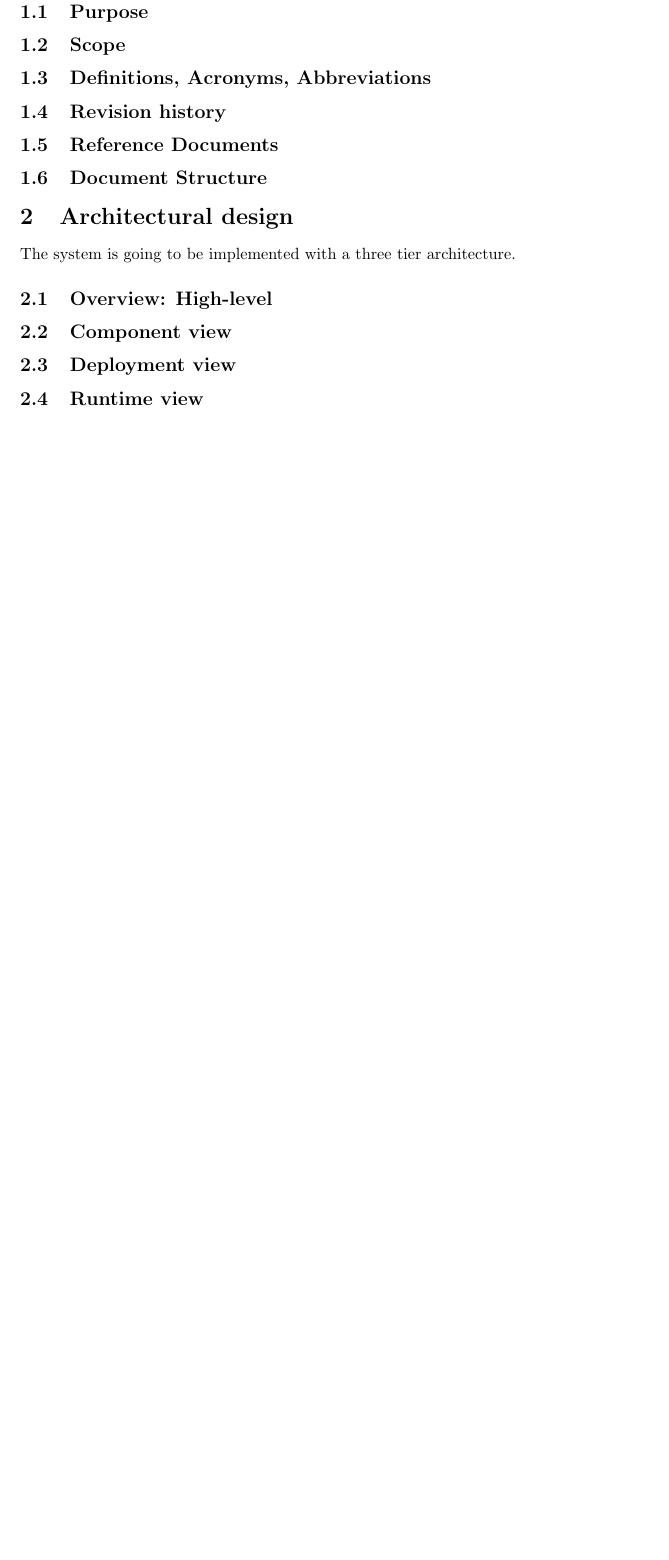
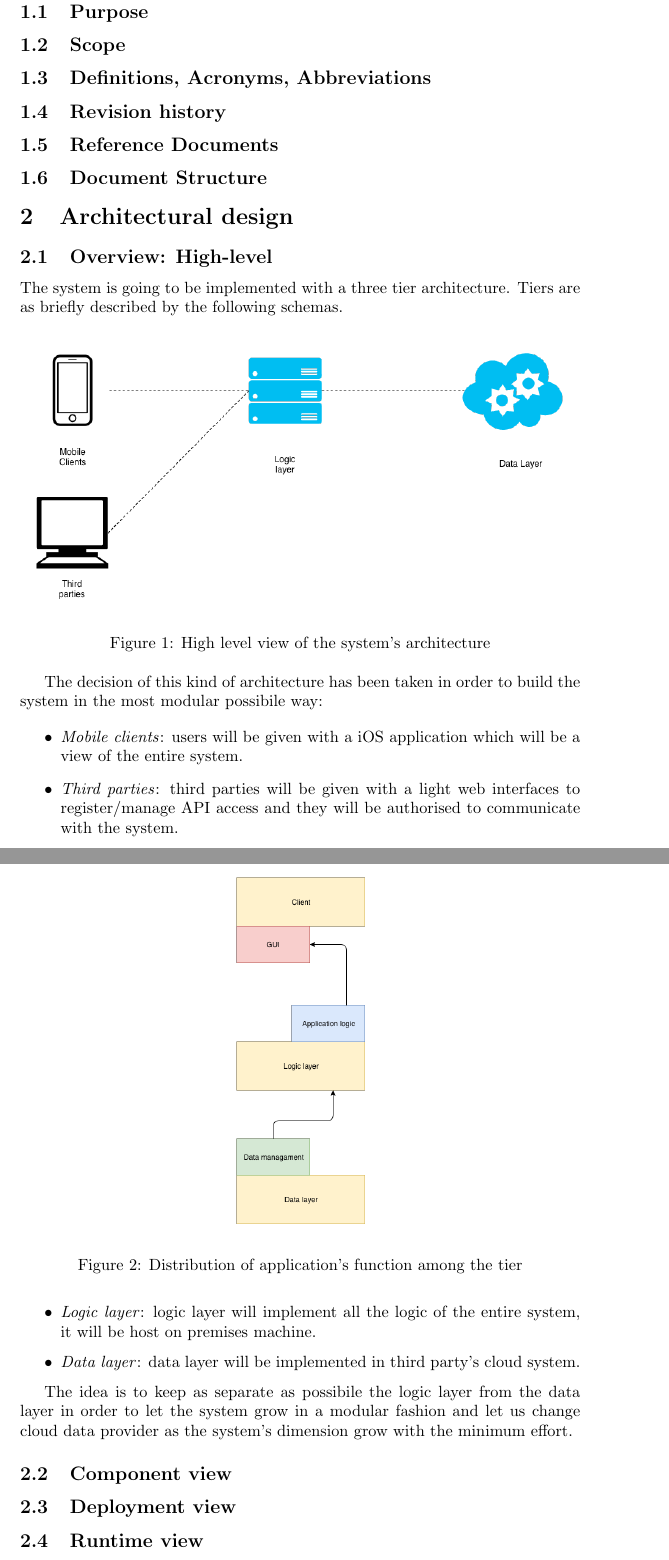
Before and after one commit to stefanomartina/MartinaNicheliniPeressini, a LaTeX document (DD/DD.tex, which reads DD/Architectural design.tex): part of page 3 of 4 before the commit and two parts of pages 3 and 4 of 5 after it, the two joined at a grey line, cut so that both start at the same text, the shorter picture padded with empty space. Compiled offline with pdfLaTeX.

Commit message:
Sketch of architectural section

```diff
--- /dev/null
+++ b/DD/Architectural design.tex
@@ -0,0 +1,33 @@
+\documentclass[DD.tex]{subfiles}
+\begin{document}
+\section{Architectural design}
+\subsection{Overview: High-level}
+
+The system is going to be implemented with a three tier architecture. Tiers are  as briefly described by the following schemas.
+
+\begin{figure}[h!]
+	\centering
+	\includegraphics[height=6.00cm,keepaspectratio]{Figures/GeneralSchema}
+	\caption{High level view of the system's architecture}
+\end{figure}
+
+\begin{figure}[h!]
+	\centering
+	\includegraphics[height=8.00cm,keepaspectratio]{Figures/ThreeTierSchema}
+	\caption{Distribution of application's function among the tier}
+\end{figure}
+
+The decision of this kind of architecture has been taken in order to build the system in the most modular possibile way:
+
+\begin{itemize}
+	\item \textit{Mobile clients}: users will be given with a iOS application which will be a view of the entire system.
+	\item \textit{Third parties}: third parties will be given with a light web interfaces to register/manage API access and they will be authorised to communicate with the system.
+	\item \textit{Logic layer}: logic layer will implement all the logic of the entire system, it will be host on premises machine.
+	\item \textit{Data layer}: data layer will be implemented in third party's cloud system.
+\end{itemize}
+
+The idea is to keep as separate as possibile the logic layer from the data layer in order to let the system grow in a modular fashion and let us change cloud data provider as the system's dimension grow with the minimum effort.
+
+\subsection{Component view}
+\subsection{Deployment view}
+\subsection{Runtime view}
--- a/DD/DD.tex
+++ b/DD/DD.tex
@@ -1,6 +1,7 @@
 \documentclass{article}
 \usepackage{graphicx}
 \usepackage{hyperref}
+\usepackage{subfiles}
 \hypersetup{
     colorlinks,
     citecolor=black,
```
Also changed, not shown: DD/Introduction.tex (added, +12 -0 lines), DD/Architectural.tex (added), DD/DD.pdf, DD/Figures/GeneralSchema.png (added), DD/Figures/ThreeTierSchema.png (added), DD/Architectural design.tex (14 more changed lines), DD/DD.tex (31 more changed lines), 3 other files.
